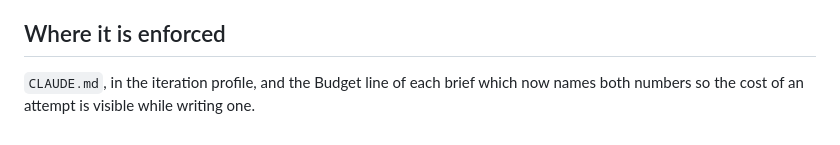
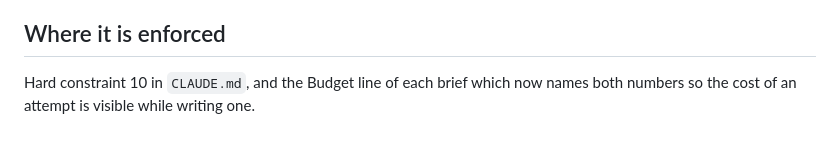
Before and after one commit to otaviotemoteo/toolkit, a Markdown page: docs/solutions/512-answers-some-questions-and-lies-about-others.md, the part around the change. Drawn GitHub-style.

Commit message:
docs: point the iteration lesson at its constraint

```diff
--- a/docs/solutions/512-answers-some-questions-and-lies-about-others.md
+++ b/docs/solutions/512-answers-some-questions-and-lies-about-others.md
@@ -78,5 +78,5 @@ holds identity without holding everything else with it.
 
 ## Where it is enforced
 
-`CLAUDE.md`, in the iteration profile, and the Budget line of each brief which
+Hard constraint 10 in `CLAUDE.md`, and the Budget line of each brief which
 now names both numbers so the cost of an attempt is visible while writing one.
```
